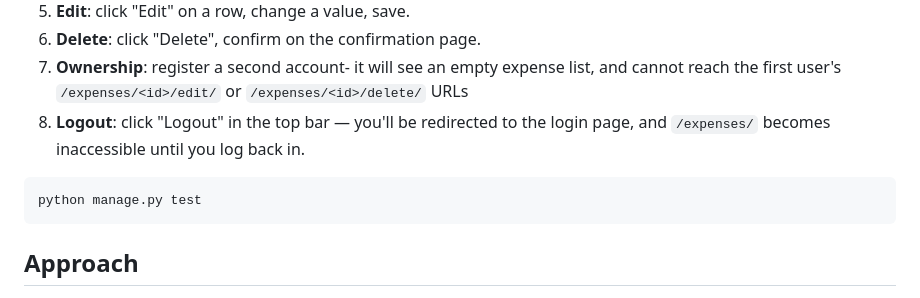
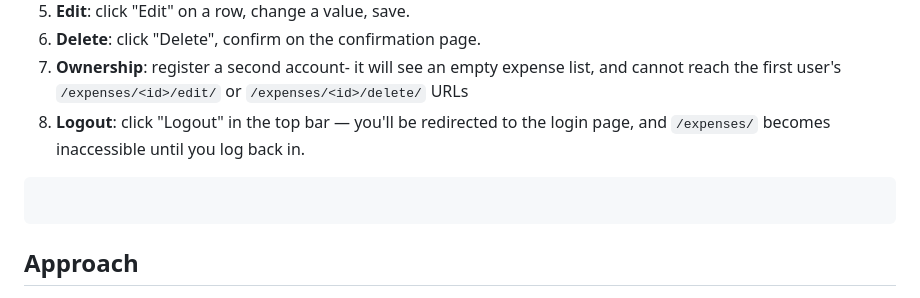
Before and after one commit to dinesh13088/navya_task, a Markdown page: README.md, the part around the change. Rendered like a GitHub page.

````diff
--- a/README.md
+++ b/README.md
@@ -69,7 +69,6 @@ Visit **http://127.0.0.1:8000/** — you'll be redirected to log in.
 
 
 ```bash
-python manage.py test
 ```
 
 ## Approach
````
